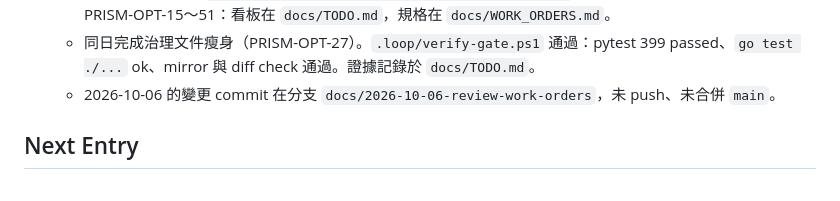
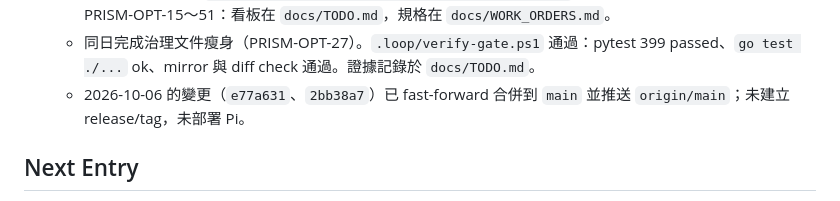
Before and after one commit to SamMask/Prism, a Markdown page: HANDOFF.md, the part around the change. Drawn GitHub-style.

Commit message:
docs: record merge of the 2026-10-06 work orders into main
HANDOFF now states that e77a631 and 2bb38a7 are on main and pushed to
origin/main; no release/tag and no Pi deploy.

Co-Authored-By: Claude Opus 5.5 <noreply@anthropic.com>

```diff
--- a/HANDOFF.md
+++ b/HANDOFF.md
@@ -22,7 +22,7 @@
 - 2026-10-06：
   - 完成全專案審查（`docs/PROJECT_OPTIMIZATION_REVIEW_2026-10-06.md`）。所有 findings 已轉為工單 PRISM-OPT-15～51：看板在 `docs/TODO.md`，規格在 `docs/WORK_ORDERS.md`。
   - 同日完成治理文件瘦身（PRISM-OPT-27）。`.loop/verify-gate.ps1` 通過：pytest 399 passed、`go test ./...` ok、mirror 與 diff check 通過。證據記錄於 `docs/TODO.md`。
-  - 2026-10-06 的變更 commit 在分支 `docs/2026-10-06-review-work-orders`，未 push、未合併 `main`。
+  - 2026-10-06 的變更（`e77a631`、`2bb38a7`）已 fast-forward 合併到 `main` 並推送 `origin/main`；未建立 release/tag，未部署 Pi。
 
 ## Next Entry
 
```
